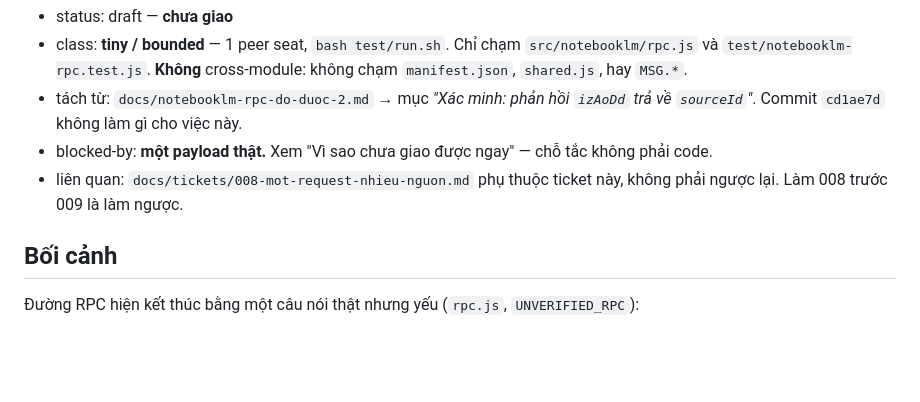
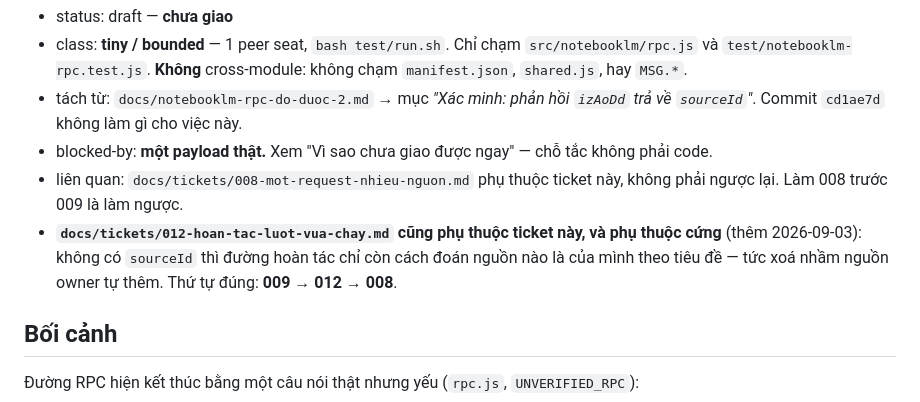
Before and after one commit to neihyud/notebooklm, a Markdown page: docs/tickets/009-xac-minh-bang-sourceid.md, the part around the change. GitHub-like rendering; blank space fills up the shorter version.

Commit message:
Ticket 009: ghi ngược liên kết tới 012 — sourceId giờ chặn hai ticket, không phải một

```diff
--- a/docs/tickets/009-xac-minh-bang-sourceid.md
+++ b/docs/tickets/009-xac-minh-bang-sourceid.md
@@ -9,6 +9,9 @@
 - blocked-by: **một payload thật.** Xem "Vì sao chưa giao được ngay" — chỗ tắc không phải code.
 - liên quan: `docs/tickets/008-mot-request-nhieu-nguon.md` phụ thuộc ticket này, không phải
   ngược lại. Làm 008 trước 009 là làm ngược.
+- **`docs/tickets/012-hoan-tac-luot-vua-chay.md` cũng phụ thuộc ticket này, và phụ thuộc cứng**
+  (thêm 2026-09-03): không có `sourceId` thì đường hoàn tác chỉ còn cách đoán nguồn nào là của
+  mình theo tiêu đề — tức xoá nhầm nguồn owner tự thêm. Thứ tự đúng: **009 → 012 → 008**.
 
 ## Bối cảnh
 
```
